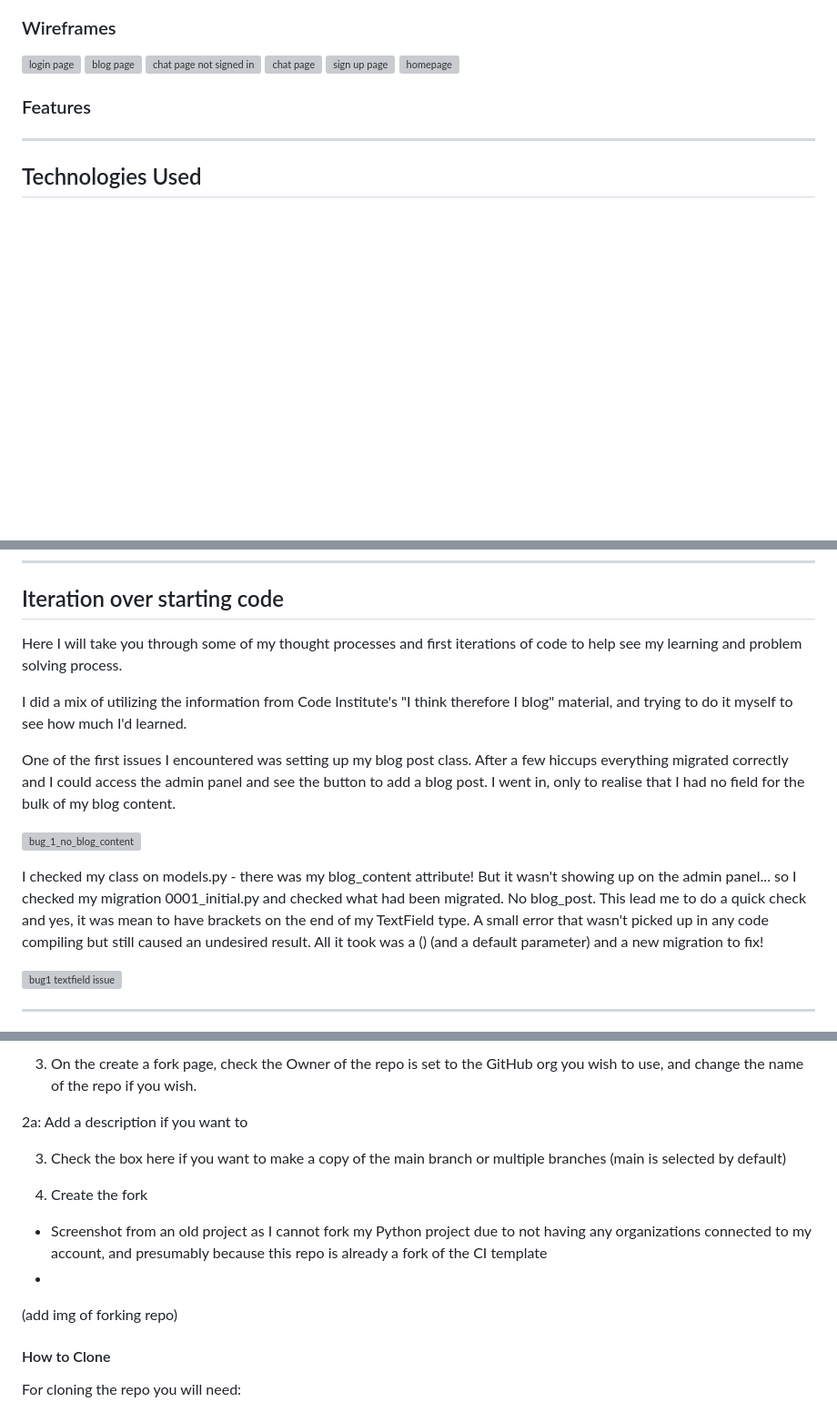
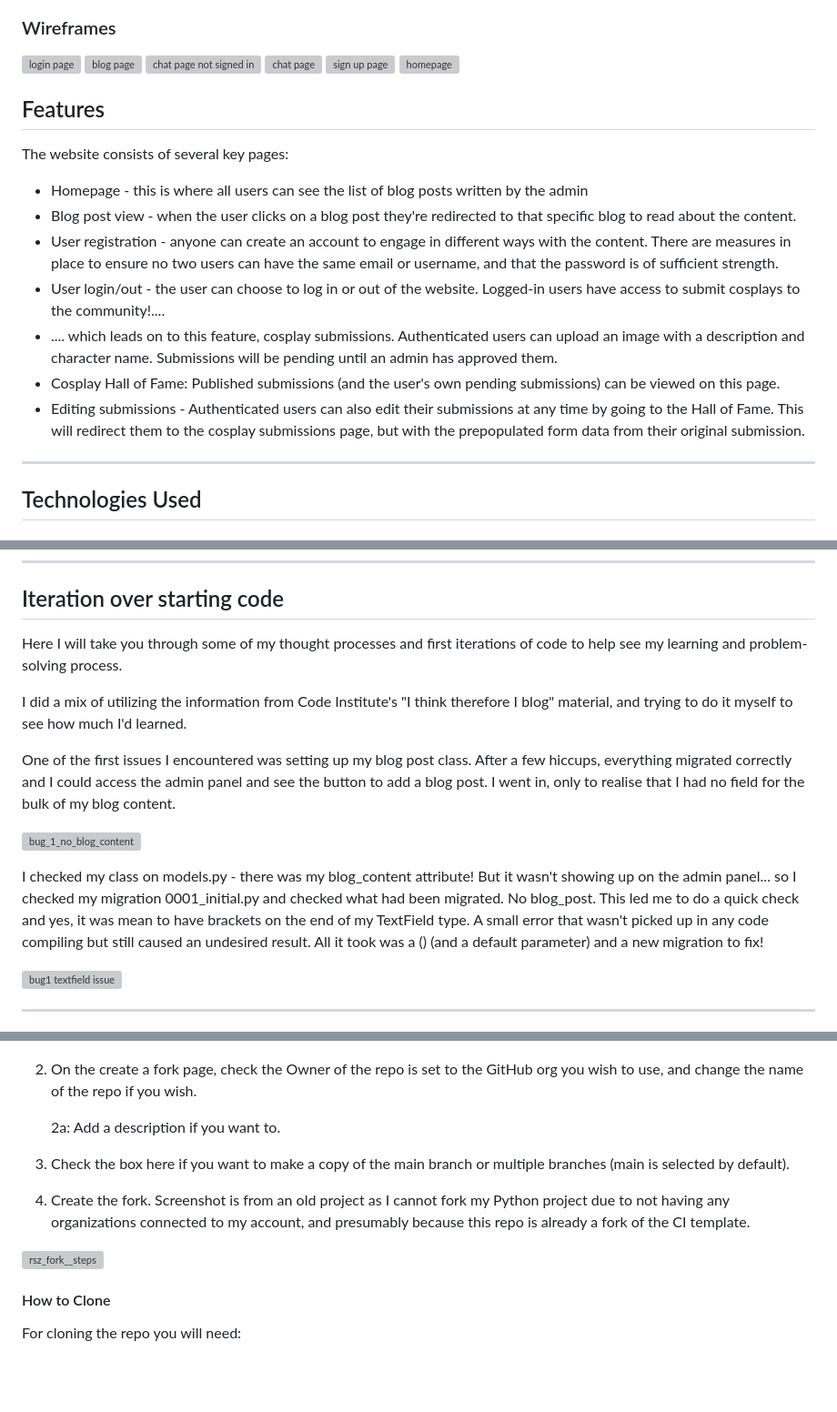
Before and after one commit to emmy-codes/geekhaven-blog, a Markdown page: README.md, 3 parts joined by grey strips. Shown at 91% size. Drawn GitHub-style; blank space fills up the shorter version; grey boxes are pictures that could not be loaded.

```diff
--- a/README.md
+++ b/README.md
@@ -111,7 +113,17 @@ The imagery for the blog will either be photographs from my projects, free image
 ![sign up page](https://github.com/emmy-codes/windows-95/assets/70635859/cee5ffd1-2713-426a-84b3-f2671627de18)
 ![homepage](https://github.com/emmy-codes/windows-95/assets/70635859/d02a8b57-8332-4cca-8aaa-c474c48c22fb)
 
-### Features
+## Features
+ The website consists of several key pages:
+
+* Homepage - this is where all users can see the list of blog posts written by the admin
+* Blog post view - when the user clicks on a blog post they're redirected to that specific blog to read about the content.
+* User registration - anyone can create an account to engage in different ways with the content. There are measures in place to ensure no two users can have the same email or username, and that the password is of sufficient strength.
+* User login/out - the user can choose to log in or out of the website. Logged-in users have access to submit cosplays to the community!....
+* .... which leads on to this feature, cosplay submissions. Authenticated users can upload an image with a description and character name. Submissions will be pending until an admin has approved them.
+* Cosplay Hall of Fame: Published submissions  (and the user's own pending submissions) can be viewed on this page.
+* Editing submissions - Authenticated users can also edit their submissions at any time by going to the Hall of Fame. This will redirect them to the cosplay submissions page, but with the prepopulated form data from their original submission.
+
 
 - - -
 
@@ -154,17 +166,17 @@ Tailwind CSS and components
 
 ## Iteration over starting code
 
-Here I will take you through some of my thought processes and first iterations of code to help see my learning and problem solving process.
+Here I will take you through some of my thought processes and first iterations of code to help see my learning and problem-solving process.
 
 I did a mix of utilizing the information from Code Institute's "I think therefore I blog" material, and trying to do it myself to see how much I'd learned.
 
-One of the first issues I encountered was setting up my blog post class. After a few hiccups everything migrated correctly and I could access the admin panel and see the button to add a blog post. I went in, only to realise that I had no field for the bulk of my blog content.
+One of the first issues I encountered was setting up my blog post class. After a few hiccups, everything migrated correctly and I could access the admin panel and see the button to add a blog post. I went in, only to realise that I had no field for the bulk of my blog content.
 
 ![bug_1_no_blog_content](https://github.com/emmy-codes/geekhaven-blog/assets/70635859/ce42cb49-2526-4a9b-8940-d26f8df47ba2)
 
 I checked my class on models.py - there was my blog_content attribute! But it wasn't showing up on the admin panel... so I checked my migration 0001_initial.py and checked what had been migrated.
 No blog_post.
-This lead me to do a quick check and yes, it was mean to have brackets on the end of my TextField type. A small error that wasn't picked up in any code compiling but still caused an undesired result. All it took was a () (and a default parameter) and a new migration to fix!
+This led me to do a quick check and yes, it was mean to have brackets on the end of my TextField type. A small error that wasn't picked up in any code compiling but still caused an undesired result. All it took was a () (and a default parameter) and a new migration to fix!
 
 ![bug1 textfield issue](https://github.com/emmy-codes/geekhaven-blog/assets/70635859/c83d2c81-8ba1-41cd-b070-1a35f1f42c7f)
 
@@ -248,15 +259,14 @@ Firstly, go to https://github.com/emmy-codes/geekhaven-blog/
 
-3. On the create a fork page, check the Owner of the repo is set to the GitHub org you wish to use, and change the name of the repo if you wish.
 
-2a: Add a description if you want to
+2. On the create a fork page, check the Owner of the repo is set to the GitHub org you wish to use, and change the name of the repo if you wish.
 
-3. Check the box here if you want to make a copy of the main branch or multiple branches (main is selected by default)
+	2a: Add a description if you want to.
 
-4. Create the fork
+3. Check the box here if you want to make a copy of the main branch or multiple branches (main is selected by default).
 
-* Screenshot from an old project as I cannot fork my Python project due to not having any organizations connected to my account, and presumably because this repo is already a fork of the CI template
-*
-(add img of forking repo)
+4. Create the fork. Screenshot is from an old project as I cannot fork my Python project due to not having any organizations connected to my account, and presumably because this repo is already a fork of the CI template.
+
+ ![rsz_fork__steps](https://github.com/emmy-codes/geekhaven-blog/assets/70635859/aa4dae7c-807d-4108-bb5b-f24c7010514b)
 
 
 #### How to Clone
```
Also changed, not shown: other parts of README.md (+24 -22 lines).
